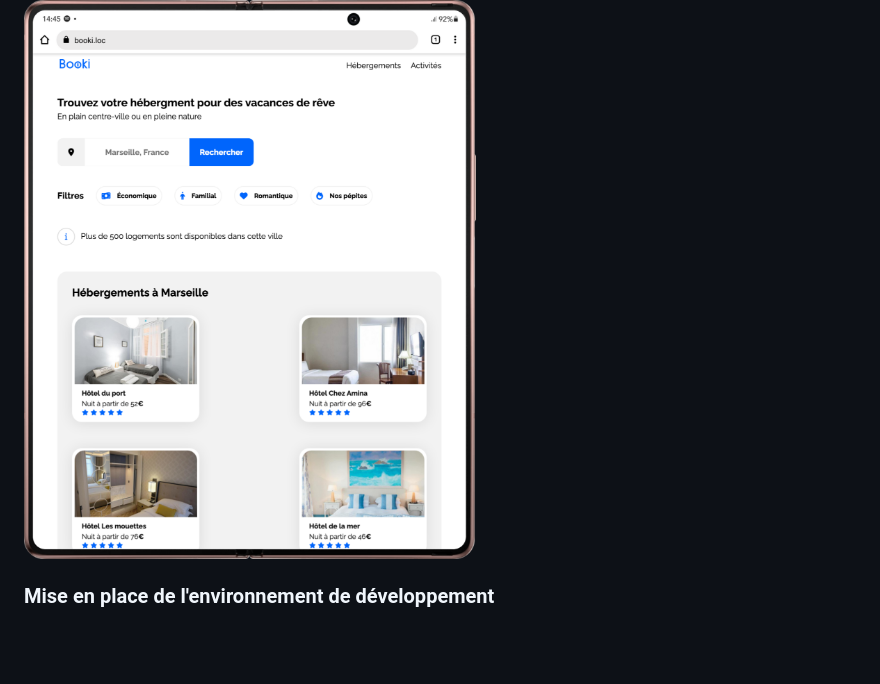
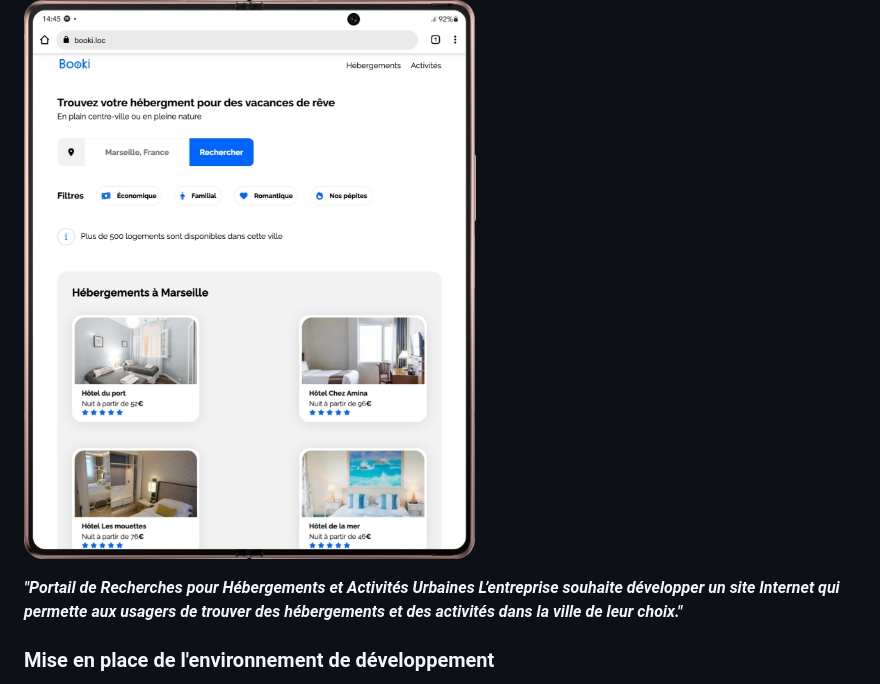
Before and after one commit to jean-assoumani/booki, a Markdown page: README.md, the part around the change. GitHub-like rendering; blank space fills up the shorter version.

Commit message:
Update-File

```diff
--- a/README.md
+++ b/README.md
@@ -1,6 +1,9 @@
 # Booki
 
 ![Booki](images/booki.png)
+
+***"Portail de Recherches pour Hébergements et Activités Urbaines***
+***L’entreprise souhaite développer un site Internet qui permette aux usagers de trouver des hébergements et des activités dans la ville de leur choix."***
 
 ### Mise en place de l'environnement de développement
 
```
